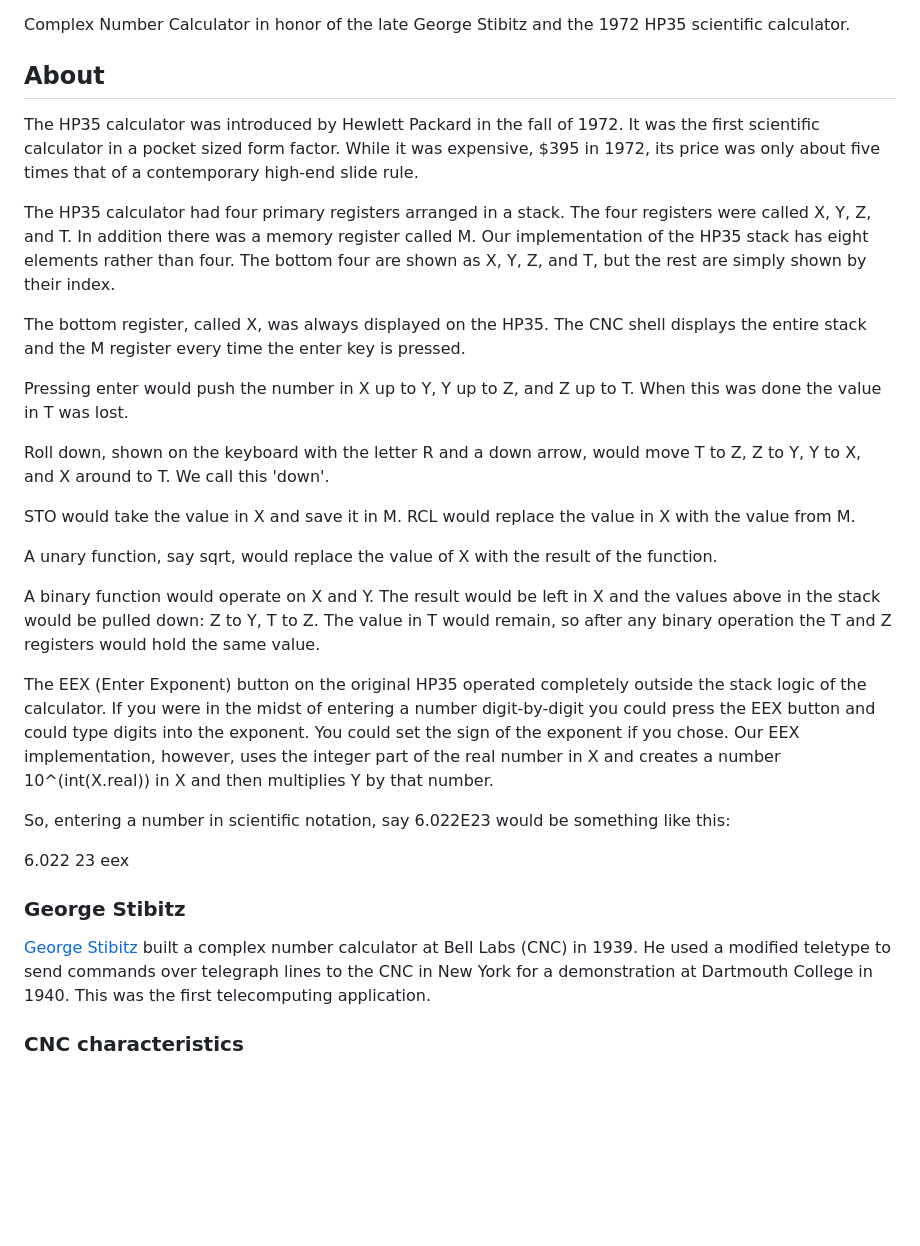
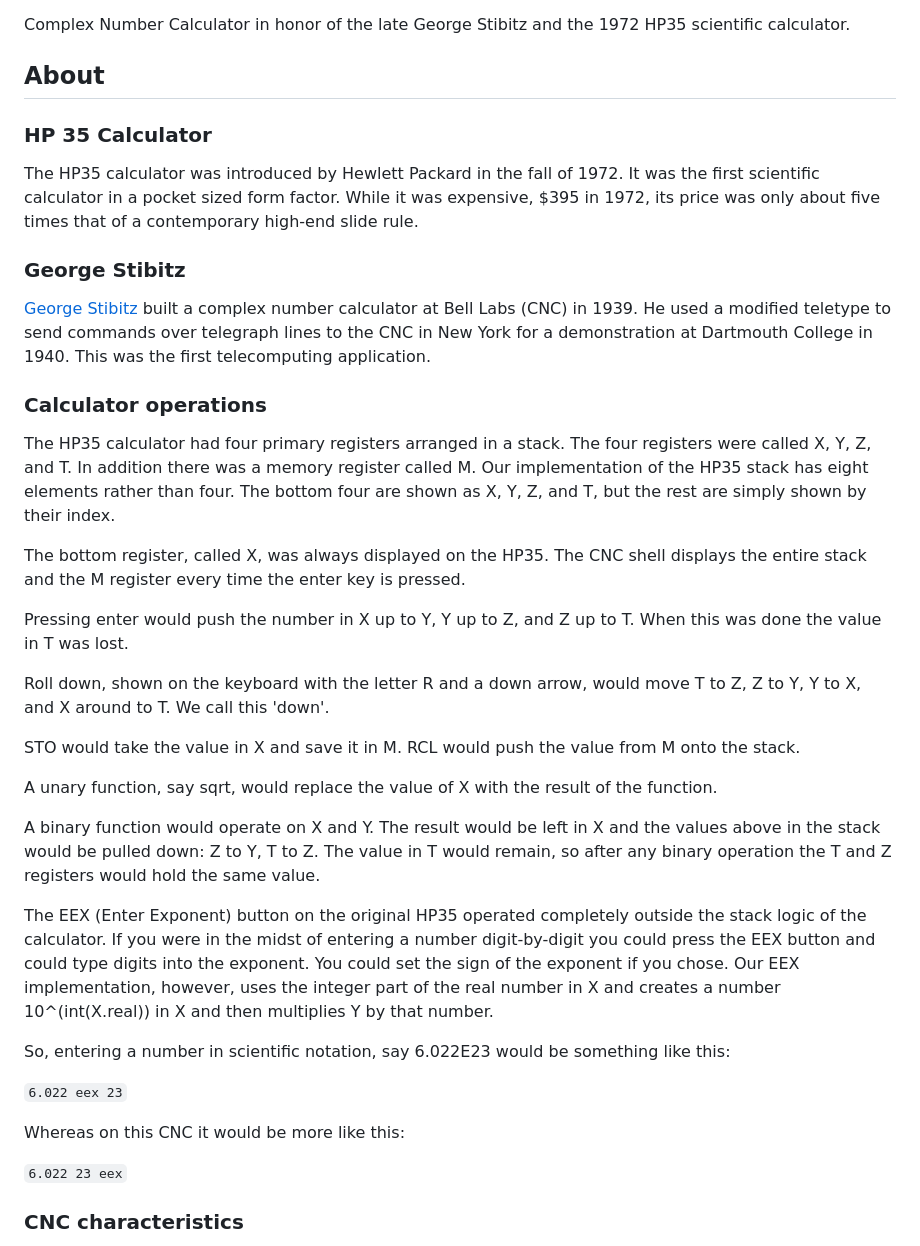
Before and after one commit to nygeek/cnc, a Markdown page: README.md, the part around the change. Drawn GitHub-style; blank space fills up the shorter version.

````diff
--- a/README.md
+++ b/README.md
@@ -5,10 +5,22 @@ the 1972 HP35 scientific calculator.
 
 ## About
 
+### HP 35 Calculator
+
 The HP35 calculator was introduced by Hewlett Packard in the fall
 of 1972.  It was the first scientific calculator in a pocket sized
 form factor.  While it was expensive, $395 in 1972, its price was
 only about five times that of a contemporary high-end slide rule.
+
+### George Stibitz
+
+[George Stibitz](https://en.wikipedia.org/wiki/George_Stibitz)
+built a complex number calculator at Bell Labs (CNC) in 1939.  He
+used a modified teletype to send commands over telegraph lines to
+the CNC in New York for a demonstration at Dartmouth College in
+1940.  This was the first telecomputing application.
+
+### Calculator operations
 
 The HP35 calculator had four primary registers arranged in a stack.
 The four registers were called X, Y, Z, and T.  In addition there
@@ -28,8 +40,8 @@ Roll down, shown on the keyboard with the letter R and a down arrow,
 would move T to Z, Z to Y, Y to X, and X around to T.  We call this
 'down'.
 
-STO would take the value in X and save it in M.  RCL would replace
-the value in X with the value from M.
+STO would take the value in X and save it in M.  RCL would push
+the value from M onto the stack.
 
 A unary function, say sqrt,  would replace the value of X with the
 result of the function.
@@ -50,15 +62,11 @@ a number 10^(int(X.real)) in X and then multiplies Y by that number.
 So, entering a number in scientific notation, say 6.022E23 would
 be something like this:
 
-   6.022 23 eex
+   ```6.022 eex 23```
 
-### George Stibitz
+Whereas on this CNC it would be more like this:
 
-[George Stibitz](https://en.wikipedia.org/wiki/George_Stibitz)
-built a complex number calculator at Bell Labs (CNC) in 1939.  He
-used a modified teletype to send commands over telegraph lines to
-the CNC in New York for a demonstration at Dartmouth College in
-1940.  This was the first telecomputing application.
+   ```6.022 23 eex```
 
 ### CNC characteristics
 
````
